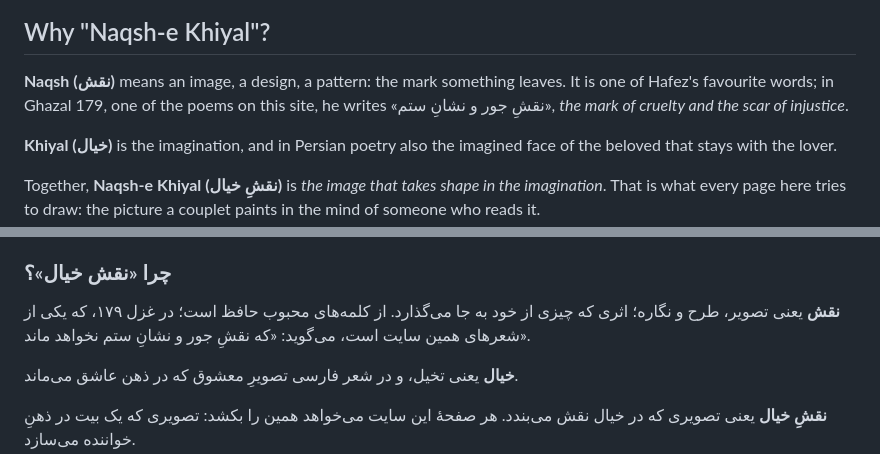
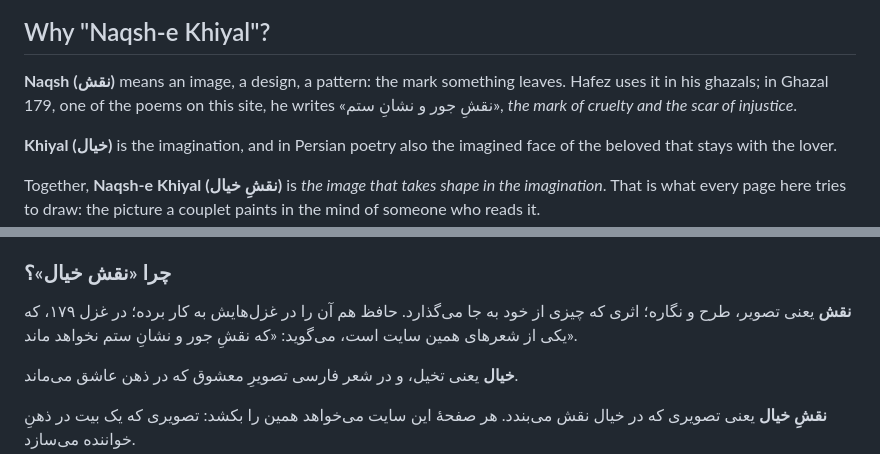
Before and after one commit to Kimzify/naqsh-e-khiyal, a Markdown page: README.md, 2 parts joined by grey strips. GitHub-like rendering.

Commit message:
README: describe naqsh without the unsourced 'favourite word' claim

```diff
--- a/README.md
+++ b/README.md
@@ -15,7 +15,7 @@ Each poem is one self-contained web page: every couplet gets its own scene, draw
 
 ## Why "Naqsh-e Khiyal"?
 
-**Naqsh (نقش)** means an image, a design, a pattern: the mark something leaves. It is one of Hafez's favourite words; in Ghazal 179, one of the poems on this site, he writes «نقشِ جور و نشانِ ستم», *the mark of cruelty and the scar of injustice*.
+**Naqsh (نقش)** means an image, a design, a pattern: the mark something leaves. Hafez uses it in his ghazals; in Ghazal 179, one of the poems on this site, he writes «نقشِ جور و نشانِ ستم», *the mark of cruelty and the scar of injustice*.
 
 **Khiyal (خیال)** is the imagination, and in Persian poetry also the imagined face of the beloved that stays with the lover.
 
@@ -75,7 +75,7 @@ Code: [MIT](LICENSE). Glosses, scene designs, music and notes: [CC BY 4.0](LICEN
 
 ### چرا «نقش خیال»؟
 
-**نقش** یعنی تصویر، طرح و نگاره؛ اثری که چیزی از خود به جا می‌گذارد. از کلمه‌های محبوب حافظ است؛ در غزل ۱۷۹، که یکی از شعرهای همین سایت است، می‌گوید: «که نقشِ جور و نشانِ ستم نخواهد ماند».
+**نقش** یعنی تصویر، طرح و نگاره؛ اثری که چیزی از خود به جا می‌گذارد. حافظ هم آن را در غزل‌هایش به کار برده؛ در غزل ۱۷۹، که یکی از شعرهای همین سایت است، می‌گوید: «که نقشِ جور و نشانِ ستم نخواهد ماند».
 
 **خیال** یعنی تخیل، و در شعر فارسی تصویرِ معشوق که در ذهن عاشق می‌ماند.
 
```
